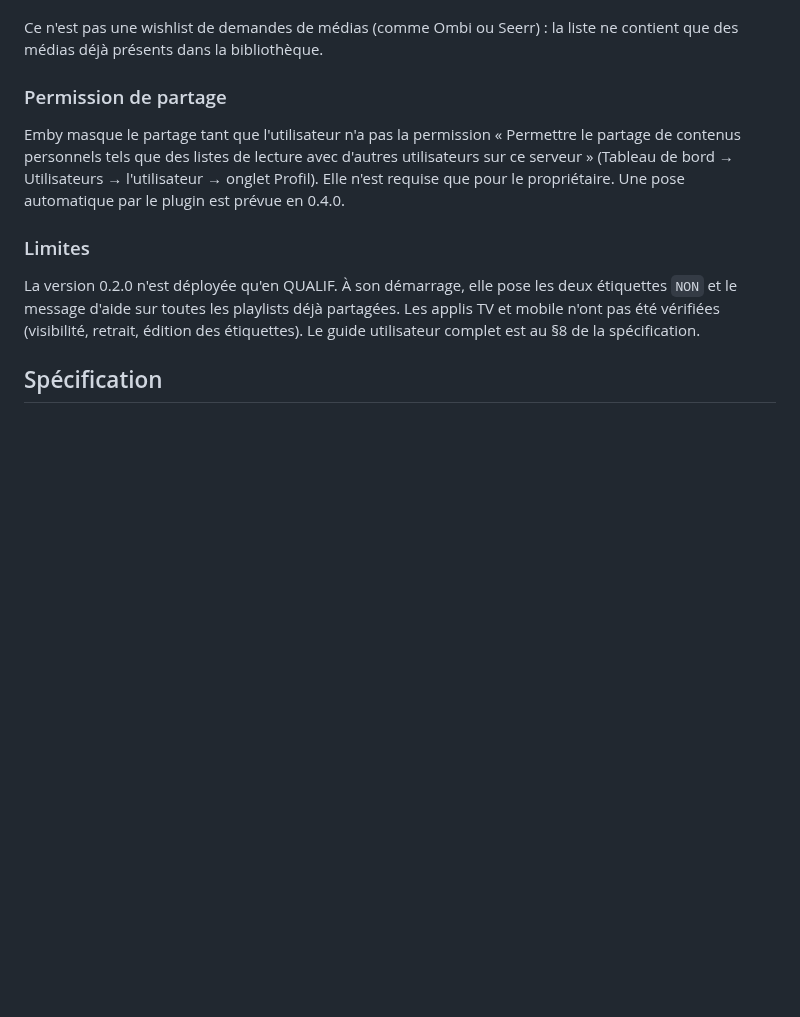
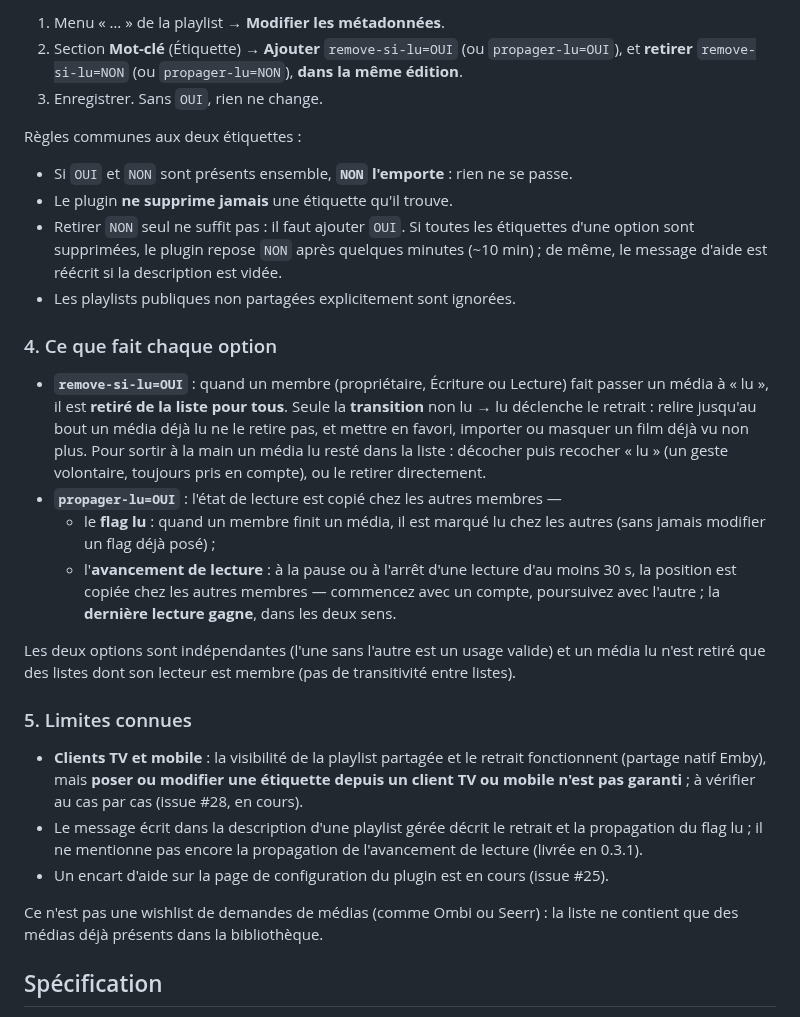
Before and after one commit to CCoupel/Emby_PlaySync, a Markdown page: README.md, the part around one of its changes. GitHub-like rendering; blank space fills up the shorter version.

```diff
--- a/README.md
+++ b/README.md
@@ -22,13 +45,29 @@ Une playlist appartient à un utilisateur (le propriétaire), qui la partage ave
+1. Menu « … » de la playlist → **Modifier les métadonnées**.
+2. Section **Mot-clé** (Étiquette) → **Ajouter** `remove-si-lu=OUI` (ou `propager-lu=OUI`), et **retirer** `remove-si-lu=NON` (ou `propager-lu=NON`), **dans la même édition**.
+3. Enregistrer. Sans `OUI`, rien ne change.
+
+Règles communes aux deux étiquettes :
+- Si `OUI` et `NON` sont présents ensemble, **`NON` l'emporte** : rien ne se passe.
+- Le plugin **ne supprime jamais** une étiquette qu'il trouve.
+- Retirer `NON` seul ne suffit pas : il faut ajouter `OUI`. Si toutes les étiquettes d'une option sont supprimées, le plugin repose `NON` après quelques minutes (~10 min) ; de même, le message d'aide est réécrit si la description est vidée.
+- Les playlists publiques non partagées explicitement sont ignorées.
+
+### 4. Ce que fait chaque option
+
+- **`remove-si-lu=OUI`** : quand un membre (propriétaire, Écriture ou Lecture) fait passer un média à « lu », il est **retiré de la liste pour tous**. Seule la **transition** non lu → lu déclenche le retrait : relire jusqu'au bout un média déjà lu ne le retire pas, et mettre en favori, importer ou masquer un film déjà vu non plus. Pour sortir à la main un média lu resté dans la liste : décocher puis recocher « lu » (un geste volontaire, toujours pris en compte), ou le retirer directement.
+- **`propager-lu=OUI`** : l'état de lecture est copié chez les autres membres —
+  - le **flag lu** : quand un membre finit un média, il est marqué lu chez les autres (sans jamais modifier un flag déjà posé) ;
+  - l'**avancement de lecture** : à la pause ou à l'arrêt d'une lecture d'au moins 30 s, la position est copiée chez les autres membres — commencez avec un compte, poursuivez avec l'autre ; la **dernière lecture gagne**, dans les deux sens.
+
+Les deux options sont indépendantes (l'une sans l'autre est un usage valide) et un média lu n'est retiré que des listes dont son lecteur est membre (pas de transitivité entre listes).
+
+### 5. Limites connues
+
+- **Clients TV et mobile** : la visibilité de la playlist partagée et le retrait fonctionnent (partage natif Emby), mais **poser ou modifier une étiquette depuis un client TV ou mobile n'est pas garanti** ; à vérifier au cas par cas (issue #28, en cours).
+- Le message écrit dans la description d'une playlist gérée décrit le retrait et la propagation du flag lu ; il ne mentionne pas encore la propagation de l'avancement de lecture (livrée en 0.3.1).
+- Un encart d'aide sur la page de configuration du plugin est en cours (issue #25).
 
 Ce n'est pas une wishlist de demandes de médias (comme Ombi ou Seerr) : la liste ne contient que des médias déjà présents dans la bibliothèque.
-
-### Permission de partage
-
-Emby masque le partage tant que l'utilisateur n'a pas la permission « Permettre le partage de contenus personnels tels que des listes de lecture avec d'autres utilisateurs sur ce serveur » (Tableau de bord → Utilisateurs → l'utilisateur → onglet Profil). Elle n'est requise que pour le propriétaire. Une pose automatique par le plugin est prévue en 0.4.0.
-
-### Limites
-
-La version 0.2.0 n'est déployée qu'en QUALIF. À son démarrage, elle pose les deux étiquettes `NON` et le message d'aide sur toutes les playlists déjà partagées. Les applis TV et mobile n'ont pas été vérifiées (visibilité, retrait, édition des étiquettes). Le guide utilisateur complet est au §8 de la spécification.
 
 ## Spécification
 
```
Also changed, not shown: other parts of README.md (+32 -9 lines), docs/chronogrammes.md (+4 -4 lines).
